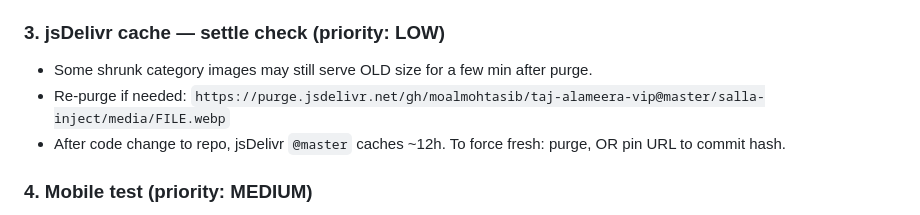
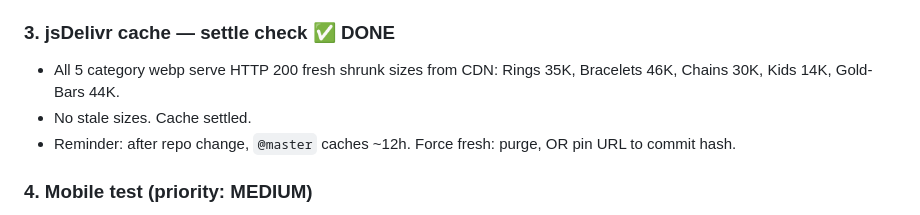
Before and after one commit to moalmohtasib/taj-alameera-vip, a Markdown page: salla-inject/TODO.md, the part around the change. GitHub-like rendering.

Commit message:
docs: mark jsDelivr cache settle-check done in TODO
Co-Authored-By: Claude <noreply@anthropic.com>

```diff
--- a/salla-inject/TODO.md
+++ b/salla-inject/TODO.md
@@ -36,10 +36,11 @@ CDN base: `https://cdn.jsdelivr.net/gh/moalmohtasib/taj-alameera-vip@master/sall
   - سبائك → /gold-ar/c1591793254
 - Verified: rings/gold-ar/necklace all HTTP 200 live.
 
-### 3. jsDelivr cache — settle check  (priority: LOW)
-- Some shrunk category images may still serve OLD size for a few min after purge.
-- Re-purge if needed: `https://purge.jsdelivr.net/gh/moalmohtasib/taj-alameera-vip@master/salla-inject/media/FILE.webp`
-- After code change to repo, jsDelivr `@master` caches ~12h. To force fresh: purge, OR pin URL to commit hash.
+### 3. jsDelivr cache — settle check  ✅ DONE
+- All 5 category webp serve HTTP 200 fresh shrunk sizes from CDN:
+  Rings 35K, Bracelets 46K, Chains 30K, Kids 14K, Gold-Bars 44K.
+- No stale sizes. Cache settled.
+- Reminder: after repo change, `@master` caches ~12h. Force fresh: purge, OR pin URL to commit hash.
 
 ### 4. Mobile test  (priority: MEDIUM)
 - Verify hero video autoplays on iOS/Android (needs `muted` + `playsinline` — both present, but test real device).
```
